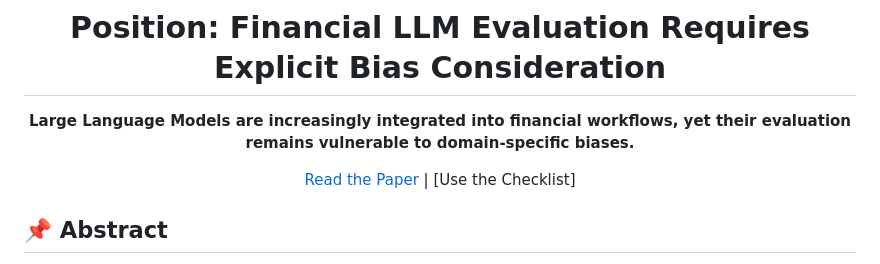
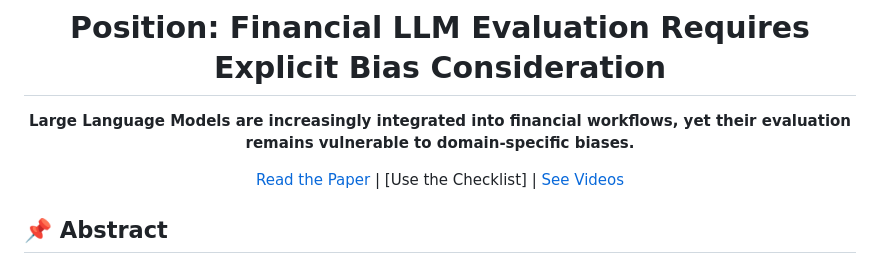
Before and after one commit to TSI-yoontae/Fin-LLM-Checklists, a Markdown page: README.md, the part around the change. GitHub-like rendering.

```diff
--- a/README.md
+++ b/README.md
@@ -6,7 +6,7 @@
 <strong>Large Language Models are increasingly integrated into financial workflows, yet their evaluation remains vulnerable to domain-specific biases.</strong>
 </p>
 
-[Read the Paper](#) | [Use the Checklist]
+[Read the Paper](#) | [Use the Checklist] | [See Videos](./checklist_final.mp4)
 
 </div>
 
```
